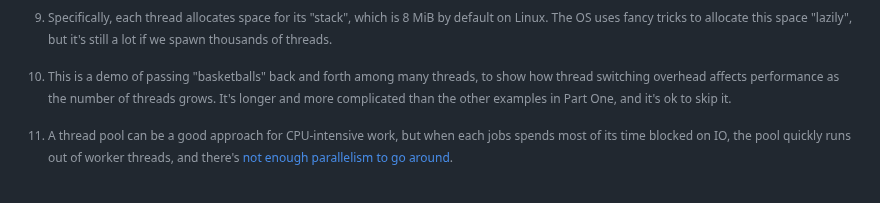
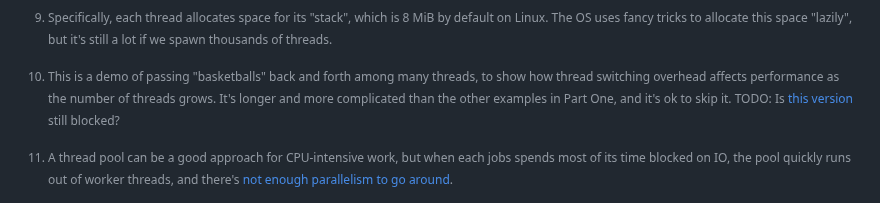
Before and after one commit to oconnor663/jacko.io, a Markdown page: posts/async_one.md, the part around one of its changes. Drawn GitHub-style.

```diff
--- a/posts/async_one.md
+++ b/posts/async_one.md
@@ -138,5 +138,6 @@ once, we need something different.
     among many threads, to show how thread switching overhead affects
     performance as the number of threads grows. It's longer and more
     complicated than the other examples in Part One, and it's ok to skip it.
+    TODO: Is [this version][basketball_threads_orig] still blocked?
 
 [basketball_threads]: https://play.rust-lang.org/?version=stable&mode=release&edition=2021&gist=fd952dba2f51ee595cd9ff6dbbc08c38
```
Also changed, not shown: other parts of posts/async_one.md (+1 -0 lines), posts/async_three.md (+71 -24 lines).
